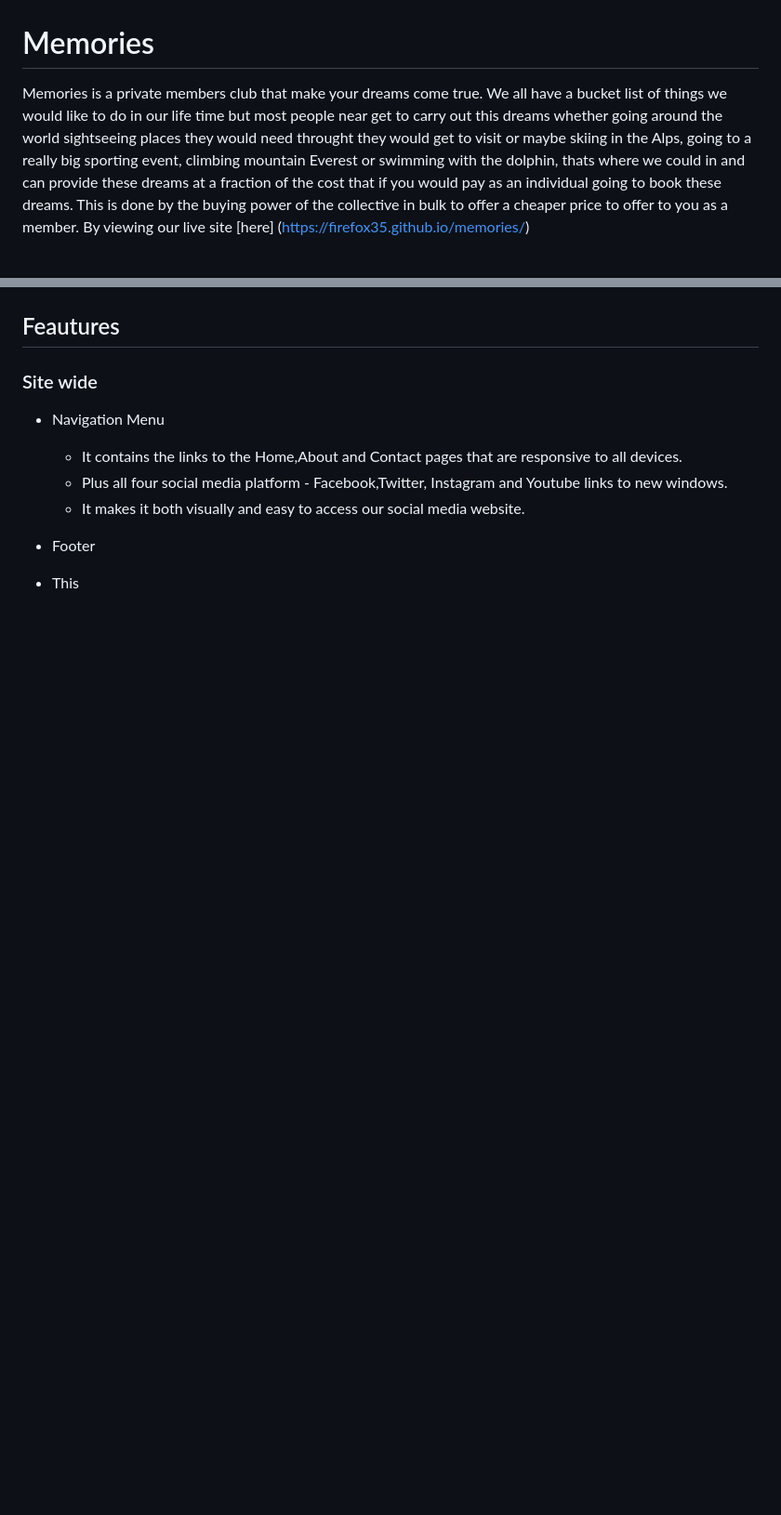
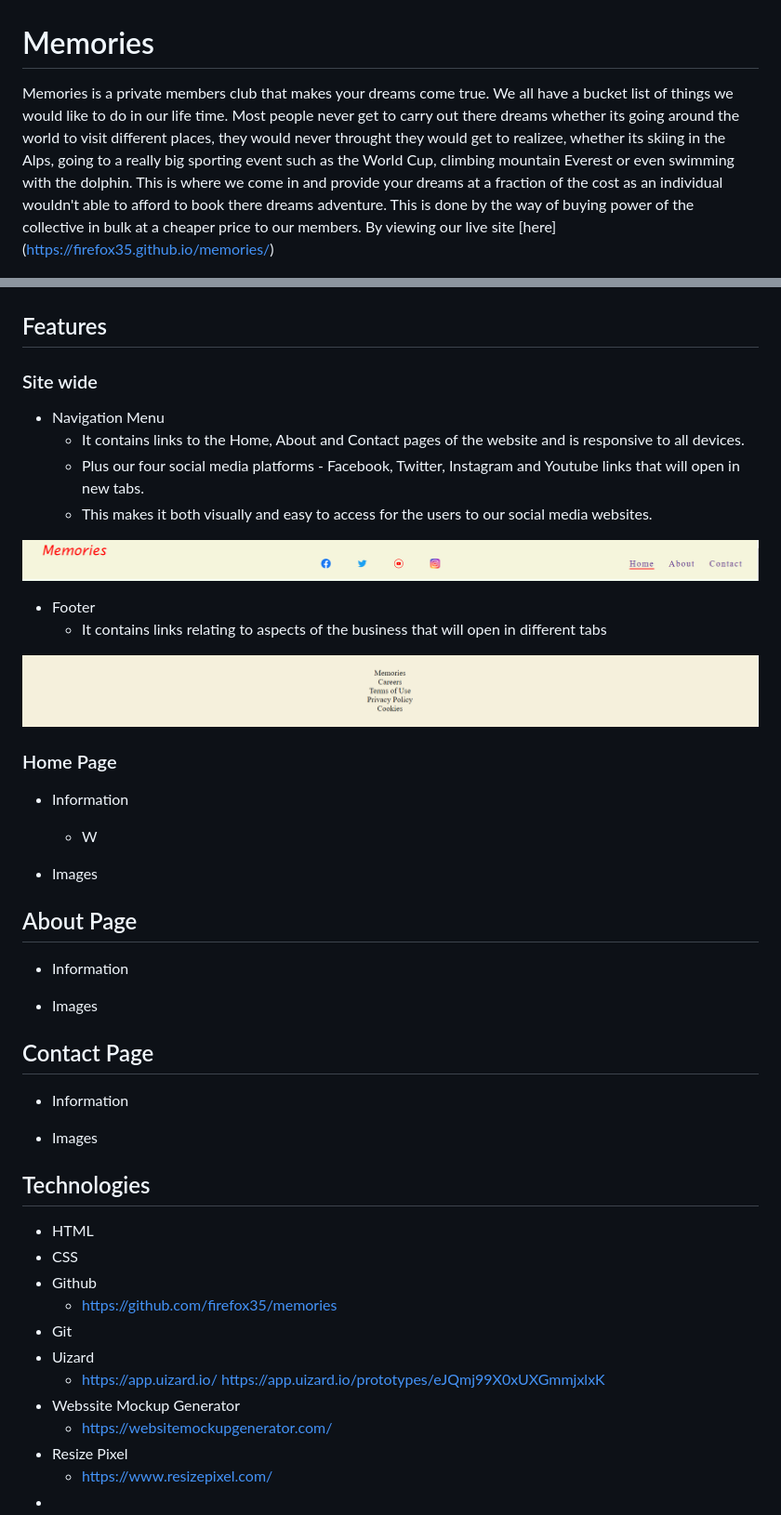
Before and after one commit to firefox35/memories, a Markdown page: README.md, 2 parts joined by grey strips. Shown: that part at 93% size. Drawn GitHub-style; pictures changed too: assets/images/memories-footer.PNG (added), assets/images/memories-nav-bar.PNG (added); blank space fills up the shorter version.

```diff
--- a/README.md
+++ b/README.md
@@ -1,15 +1,60 @@
 # Memories
 
-Memories is a private members club that make your dreams come true. We all have a bucket list of things we would like to do in our life time but most people near get to carry out this dreams whether going around the world sightseeing places they would need throught they would get to visit or maybe skiing in the Alps, going to a really big sporting event, climbing mountain Everest or swimming with the dolphin, thats where we could in and can provide these dreams at a fraction of the cost that if you would pay as an individual going to book these dreams. This is done by the buying power of the collective in bulk to offer a cheaper price to offer to you as a member. By viewing our live site [here] (https://firefox35.github.io/memories/)
+Memories is a private members club that makes your dreams come true. We all have a bucket list of things we would like to do in our life time. Most people never get to carry out there dreams whether its going around the world to visit different places, they would never throught they would get to realizee, whether its skiing in the Alps, going to a really big sporting event such as the World Cup, climbing mountain Everest or even swimming with the dolphin. This is where we come in and provide your dreams at a fraction of the cost as an individual wouldn't able to afford to book there dreams adventure. This is done by the way of buying power of the collective in bulk at a cheaper price to our members. By viewing our live site [here] (https://firefox35.github.io/memories/)
 
 ![Mockups](assets/images/memories-mockups.png)
-## Feautures
+
+
+## Features
 
 ### Site wide
+
 * Navigation Menu
-  * It contains the links to the Home,About and Contact pages that are responsive to all devices.
-  * Plus all four social media platform - Facebook,Twitter, Instagram and Youtube links to new windows.
-  * It makes it both visually and easy to access our social media website.
+  * It contains links to the Home, About and Contact pages of the website and is responsive to all devices.
+  * Plus our four social media platforms - Facebook, Twitter, Instagram and Youtube links that will open in new tabs.
+  * This makes it both visually and easy to access for the users to our social media websites.
+
+![Nav bar](assets/images/memories-nav-bar.PNG)
 
 * Footer
-* This
+  * It contains links relating to aspects of the business that will open in different tabs
+
+
+![Footer](assets/images/memories-footer.PNG)
+
+
+### Home Page
+
+* Information
+    * W
+
+* Images
+
+## About Page
+
+* Information
+
+* Images
+
+## Contact Page
+
+* Information
+
+* Images
+
+
+
+## Technologies
+
+* HTML
+* CSS
+* Github
+  * <https://github.com/firefox35/memories>
+* Git
+* Uizard
+  * <https://app.uizard.io/> <https://app.uizard.io/prototypes/eJQmj99X0xUXGmmjxlxK>
+* Webssite Mockup Generator
+  * https://websitemockupgenerator.com/
+* Resize Pixel
+  * https://www.resizepixel.com/
+*
```
Also changed, not shown: assets/images/driving.jpg, assets/images/kid-skiing.jpg, assets/images/speed.jpg, assets/images/tandem-skydiving.jpg, 4 other files.
